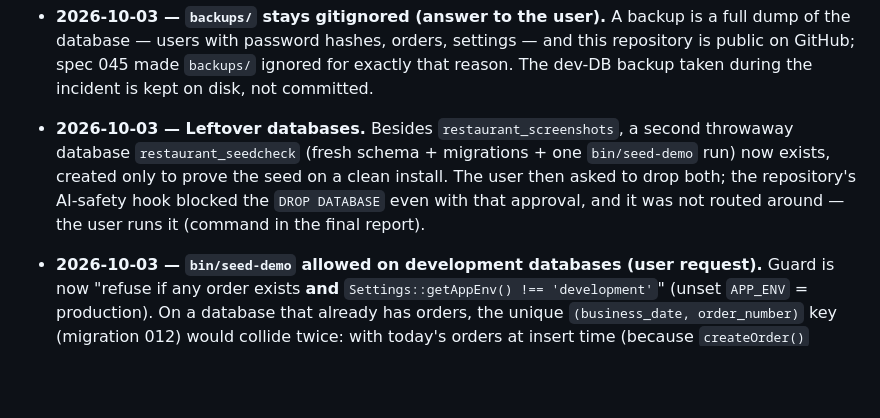
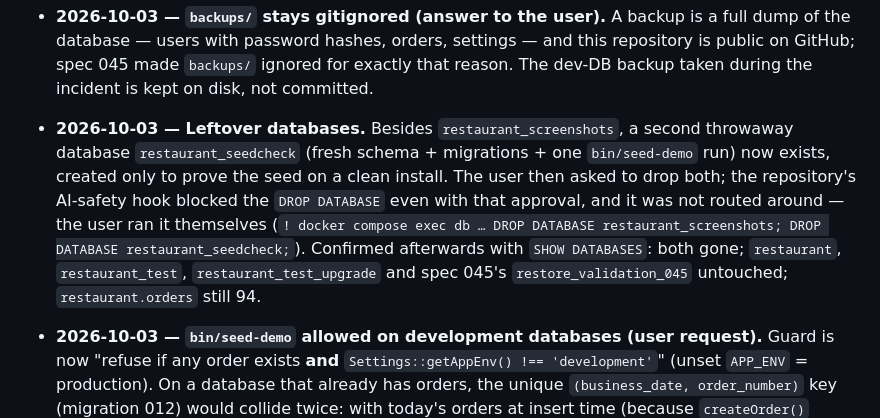
Before and after one commit to FocusEvenGitHub/GastroFlow, a Markdown page: specs/054-readme-cleanup-and-screenshots.md, the part around the change. Drawn GitHub-style; blank space fills up the shorter version.

Commit message:
📝 docs(db): registrar remoção dos bancos temporários da spec 054
Refs spec 054

```diff
--- a/specs/054-readme-cleanup-and-screenshots.md
+++ b/specs/054-readme-cleanup-and-screenshots.md
@@ -221,7 +221,7 @@ Merge the PR. Rollback is `git revert` of the merge commit — restores the old
 - **2026-10-03 — Secret exposed in tool output (incident).** The first `bin/seed-demo` test run failed with an access-denied PDO exception whose stack trace printed the `MYSQL_PASSWORD` value from the host `.env` into the session output — the run's output was not filtered. Cause of the failure: a quoting mistake in the `GRANT` for the temporary database. Reported to the user immediately; later runs filtered stack traces. The value was not written to any file.
 - **2026-10-03 — `.gitignore`'s `.codegraph/` line rides along.** It was added before this spec started, by the user's global SessionStart hook (every project must ignore `.codegraph/`). The user agreed to ship it in this PR.
 - **2026-10-03 — `backups/` stays gitignored (answer to the user).** A backup is a full dump of the database — users with password hashes, orders, settings — and this repository is public on GitHub; spec 045 made `backups/` ignored for exactly that reason. The dev-DB backup taken during the incident is kept on disk, not committed.
-- **2026-10-03 — Leftover databases.** Besides `restaurant_screenshots`, a second throwaway database `restaurant_seedcheck` (fresh schema + migrations + one `bin/seed-demo` run) now exists, created only to prove the seed on a clean install. The user then asked to drop both; the repository's AI-safety hook blocked the `DROP DATABASE` even with that approval, and it was not routed around — the user runs it (command in the final report).
+- **2026-10-03 — Leftover databases.** Besides `restaurant_screenshots`, a second throwaway database `restaurant_seedcheck` (fresh schema + migrations + one `bin/seed-demo` run) now exists, created only to prove the seed on a clean install. The user then asked to drop both; the repository's AI-safety hook blocked the `DROP DATABASE` even with that approval, and it was not routed around — the user ran it themselves (`! docker compose exec db … DROP DATABASE restaurant_screenshots; DROP DATABASE restaurant_seedcheck;`). Confirmed afterwards with `SHOW DATABASES`: both gone; `restaurant`, `restaurant_test`, `restaurant_test_upgrade` and spec 045's `restore_validation_045` untouched; `restaurant.orders` still 94.
 - **2026-10-03 — `bin/seed-demo` allowed on development databases (user request).** Guard is now "refuse if any order exists **and** `Settings::getAppEnv() !== 'development'`" (unset `APP_ENV` = production). On a database that already has orders, the unique `(business_date, order_number)` key (migration 012) would collide twice: with today's orders at insert time (because `createOrder()` always writes `business_date = today`) and with the target day's orders after the move. So each historical order is created with a provisional number `seed-<i>` and receives its final number — the day's `MAX(CAST(order_number AS UNSIGNED)) + 1` — in the same `UPDATE` that moves its date.
 - **2026-10-03 — Version badge showed "dev" on the e2e instance (user report, fixed here).** `public/assets/js/version-badge.js` shows `GET /version`, which `VersionController::describe()` builds from `git describe --tags --always` against the repo's `.git` and falls back to `"dev"` when that directory isn't there. `docker-compose.yml` bind-mounts `.git` read-only into `web`; `docker-compose.e2e.yml`'s `web-e2e` (and anything run from it, like the 8082 screenshot instance) didn't. Added the same `:ro` mount. The badge shows the tag description, not a branch name — unchanged by design. The README screenshots were taken before this fix and carry a faint "dev" in the bottom-right corner; not retaken. Also corrected an earlier claim in this session: not every `bin/*` script is `100755` (`bin/create-admin` is `100644`); `bin/seed-demo` was added as `100755` at the user's request.
 
```
